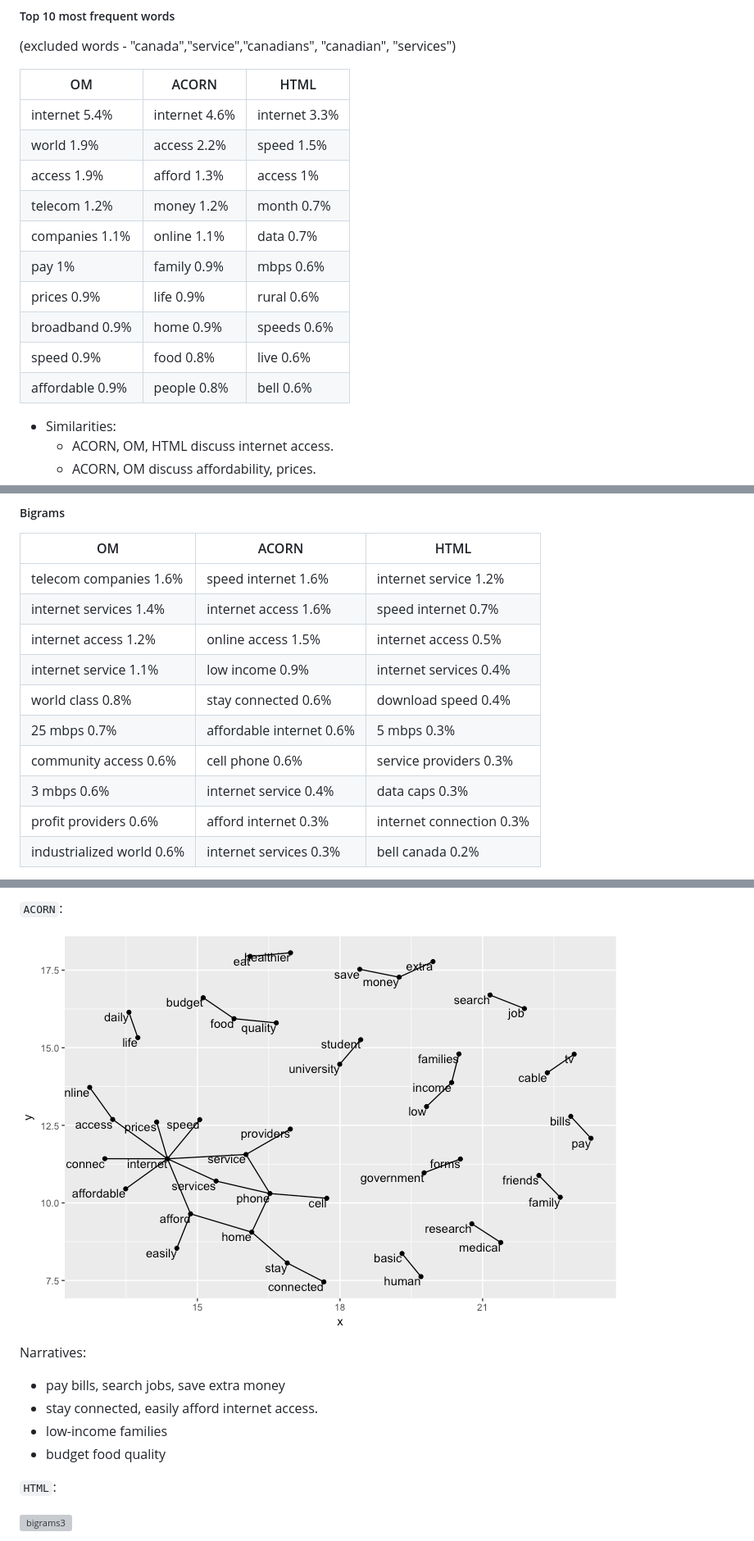
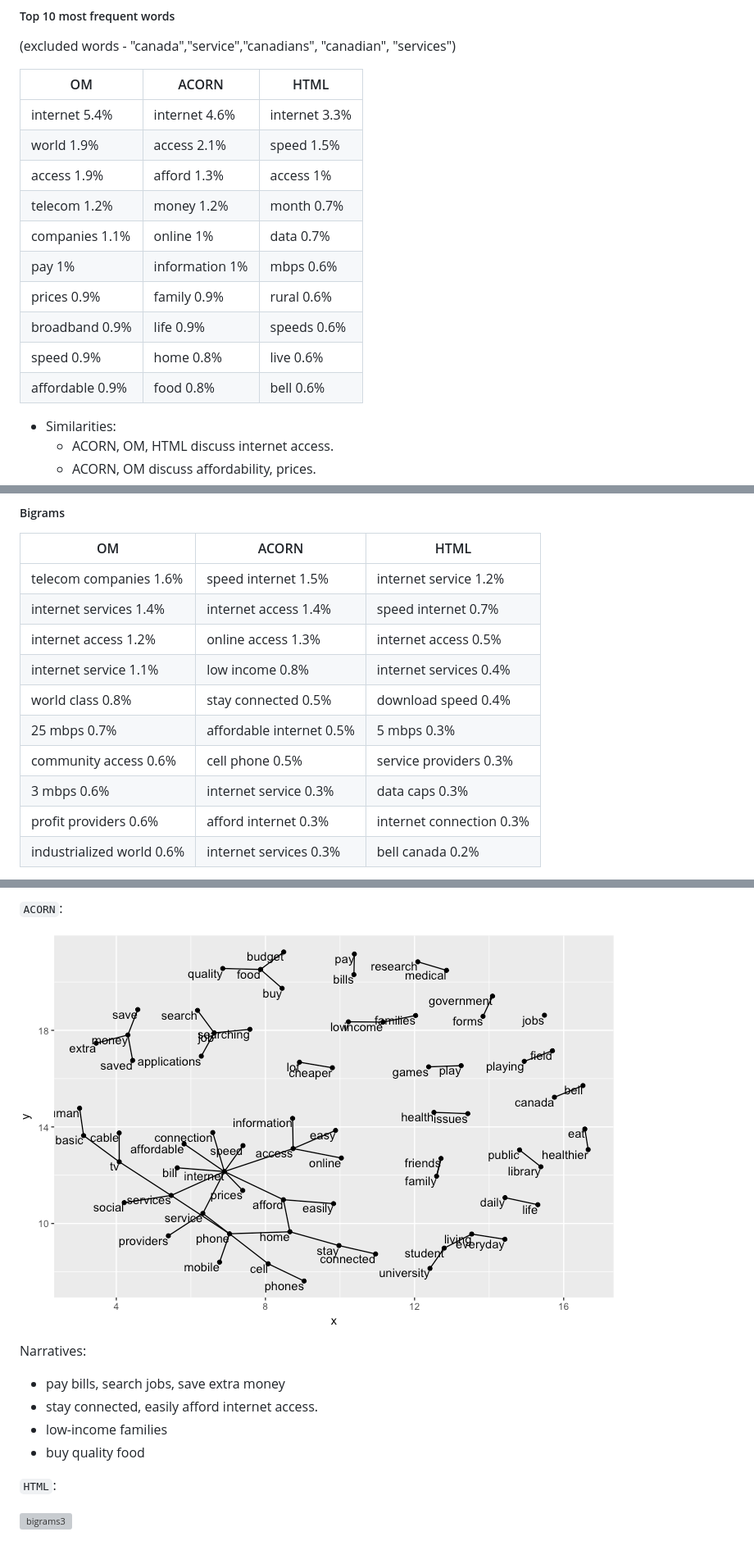
Before and after one commit to cybera/policy-browser, a Markdown page: notebooks/IndividualSubmissions.md, 3 parts joined by grey strips. Shown: that part at 82% size. GitHub-like rendering; pictures changed too: notebooks/images/2gram_acorn.png; grey boxes are pictures that could not be loaded.

```diff
--- a/notebooks/IndividualSubmissions.md
+++ b/notebooks/IndividualSubmissions.md
@@ -108,15 +108,15 @@ Time to set the record straight. In April 2016, a historic CRTC hearing will sha
 OM | ACORN | HTML
 --- | --- | ---
  internet  5.4% | internet   4.6% | internet 3.3%
- world  1.9% | access    2.2% | speed 1.5%
+ world  1.9% | access    2.1% | speed 1.5%
  access  1.9% | afford 1.3% | access 1%
  telecom   1.2% | money    1.2% | month 0.7%
- companies   1.1% | online    1.1% | data 0.7%
- pay   1% | family  0.9% | mbps 0.6%
- prices   0.9% | life    0.9% | rural 0.6%
- broadband   0.9% | home    0.9% | speeds 0.6%
- speed   0.9% | food 0.8% | live 0.6%
- affordable   0.9% | people 0.8% | bell 0.6%
+ companies   1.1% | online    1% | data 0.7%
+ pay   1% | information  1% | mbps 0.6%
+ prices   0.9% | family  0.9% | rural 0.6%
+ broadband   0.9% | life    0.9% | speeds 0.6%
+ speed   0.9% | home    0.8% | live 0.6%
+ affordable   0.9% | food 0.8% | bell 0.6%
 
 - Similarities:
   - ACORN, OM, HTML discuss internet access.
@@ -131,14 +131,14 @@ OM | ACORN | HTML
 
 OM | ACORN | HTML
 --- | --- | ---
-telecom companies   1.6%  | speed   internet    1.6% | internet    service 1.2%
-internet  services   1.4% | internet  access   1.6% | speed   internet 0.7%
-internet    access   1.2% | online access    1.5% | internet     access 0.5%
-internet   service   1.1% | low    income     0.9% | internet   services 0.4%
-world     class   0.8%    | stay connected     0.6% | download      speed 0.4%
-25      mbps   0.7%     | affordable internet     0.6% | 5       mbps 0.3%
-community    access   0.6% | cell   phone     0.6% | service  providers 0.3%
-3      mbps   0.6%         | internet service     0.4% | data       caps 0.3%
+telecom companies   1.6%  | speed   internet    1.5% | internet    service 1.2%
+internet  services   1.4% | internet  access   1.4% | speed   internet 0.7%
+internet    access   1.2% | online access    1.3% | internet     access 0.5%
+internet   service   1.1% | low    income     0.8% | internet   services 0.4%
+world     class   0.8%    | stay connected     0.5% | download      speed 0.4%
+25      mbps   0.7%     | affordable internet     0.5% | 5       mbps 0.3%
+community    access   0.6% | cell   phone     0.5% | service  providers 0.3%
+3      mbps   0.6%         | internet service     0.3% | data       caps 0.3%
 profit providers   0.6%    | afford internet     0.3% | internet connection 0.3%
 industrialized     world   0.6% | internet services      0.3% | bell     canada 0.2%
 
@@ -195,7 +195,7 @@ Narratives:
 - pay bills, search jobs, save extra money
 - stay connected, easily afford internet access.
 - low-income families
-- budget food quality
+- buy quality food
 
 `HTML`:
 
```
Also changed, not shown: other parts of notebooks/IndividualSubmissions.md (+12 -12 lines), notebooks/images/topicsAC.png, notebooks/images/wordsAC.png, 1 other file.
